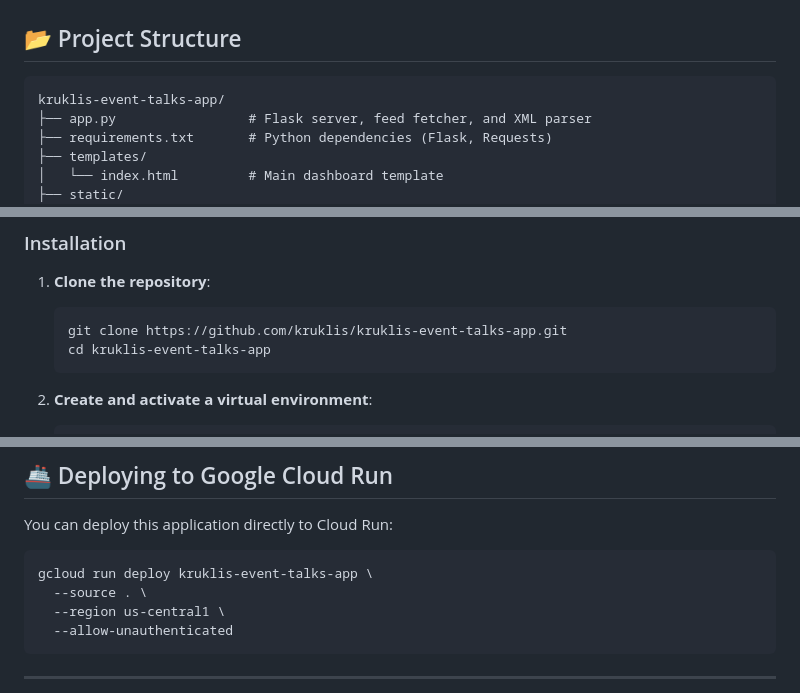
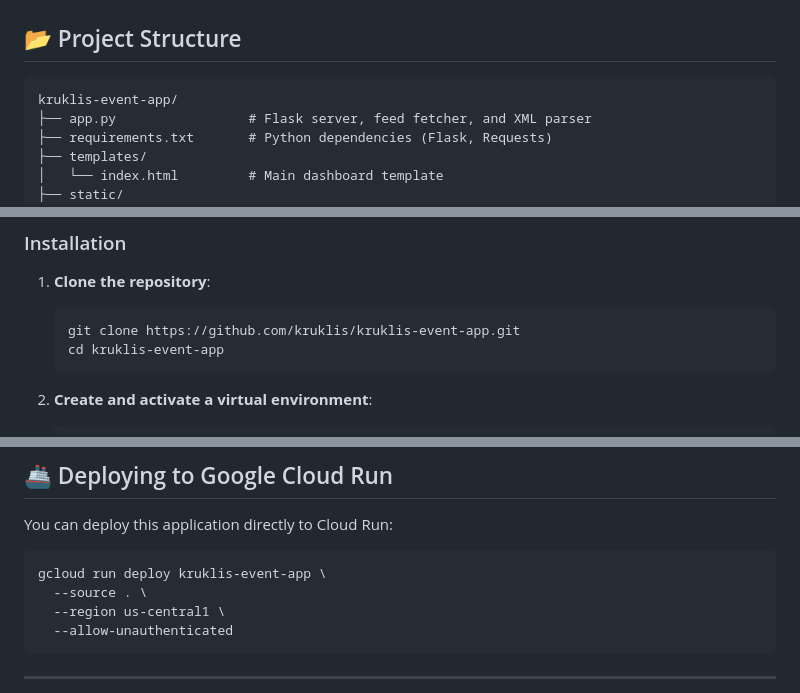
Before and after one commit to kruklis/kruklis-event-app, a Markdown page: README.md, 3 parts joined by grey strips. GitHub-like rendering.

Commit message:
Update repository name to kruklis-event-app

````diff
--- a/README.md
+++ b/README.md
@@ -42,7 +42,7 @@ BigQuery releases multiple updates, changes, and features within single release
 ## 📂 Project Structure
 
 ```text
-kruklis-event-talks-app/
+kruklis-event-app/
 ├── app.py                 # Flask server, feed fetcher, and XML parser
 ├── requirements.txt       # Python dependencies (Flask, Requests)
 ├── templates/
@@ -66,8 +66,8 @@ kruklis-event-talks-app/
 
 1. **Clone the repository**:
    ```bash
-   git clone https://github.com/kruklis/kruklis-event-talks-app.git
-   cd kruklis-event-talks-app
+   git clone https://github.com/kruklis/kruklis-event-app.git
+   cd kruklis-event-app
    ```
 
 2. **Create and activate a virtual environment**:
@@ -138,7 +138,7 @@ Fetches the XML feed from Google Cloud, parses the entries, and returns a JSON p
 You can deploy this application directly to Cloud Run:
 
 ```bash
-gcloud run deploy kruklis-event-talks-app \
+gcloud run deploy kruklis-event-app \
   --source . \
   --region us-central1 \
   --allow-unauthenticated
````
